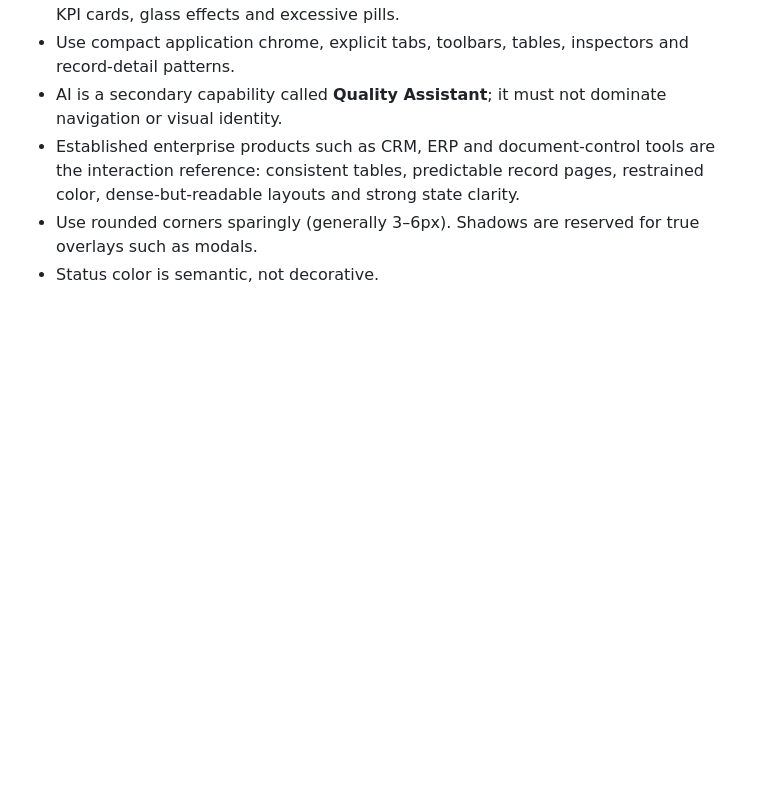
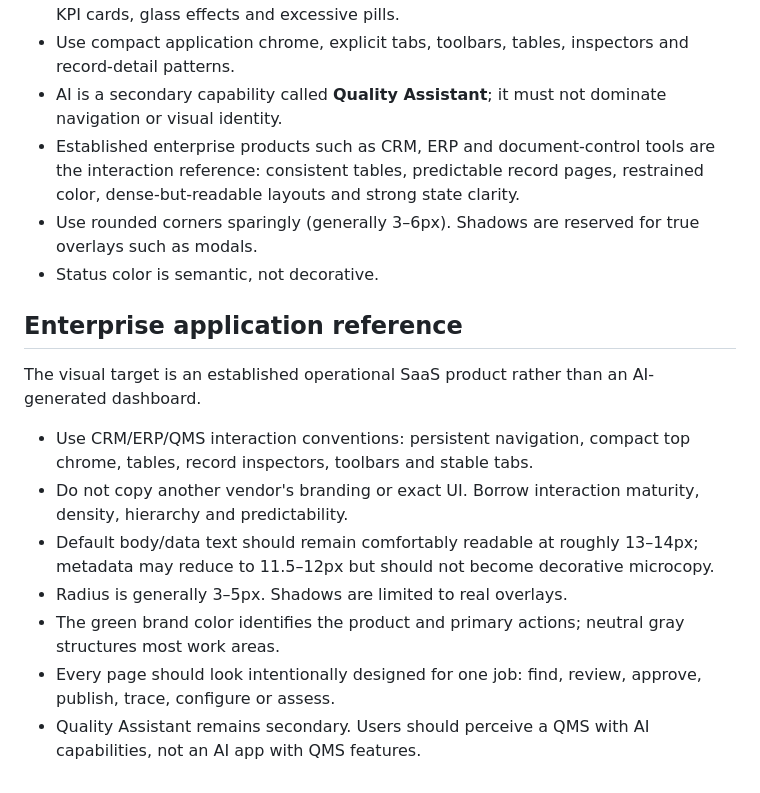
Before and after one commit to dbauto/QMS, a Markdown page: UX_BLUEPRINT.md, the part around the change. GitHub-like rendering; blank space fills up the shorter version.

Commit message:
Document enterprise application design reference

```diff
--- a/UX_BLUEPRINT.md
+++ b/UX_BLUEPRINT.md
@@ -158,3 +158,14 @@ The product must not look like a generic generated SaaS dashboard.
 - Established enterprise products such as CRM, ERP and document-control tools are the interaction reference: consistent tables, predictable record pages, restrained color, dense-but-readable layouts and strong state clarity.
 - Use rounded corners sparingly (generally 3–6px). Shadows are reserved for true overlays such as modals.
 - Status color is semantic, not decorative.
+
+
+## Enterprise application reference
+The visual target is an established operational SaaS product rather than an AI-generated dashboard.
+- Use CRM/ERP/QMS interaction conventions: persistent navigation, compact top chrome, tables, record inspectors, toolbars and stable tabs.
+- Do not copy another vendor's branding or exact UI. Borrow interaction maturity, density, hierarchy and predictability.
+- Default body/data text should remain comfortably readable at roughly 13–14px; metadata may reduce to 11.5–12px but should not become decorative microcopy.
+- Radius is generally 3–5px. Shadows are limited to real overlays.
+- The green brand color identifies the product and primary actions; neutral gray structures most work areas.
+- Every page should look intentionally designed for one job: find, review, approve, publish, trace, configure or assess.
+- Quality Assistant remains secondary. Users should perceive a QMS with AI capabilities, not an AI app with QMS features.
```
